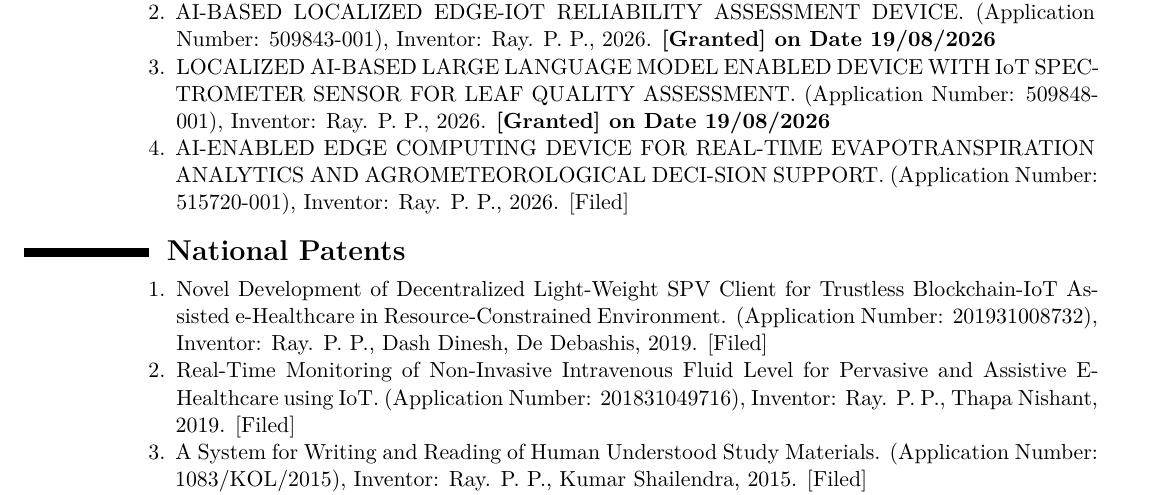
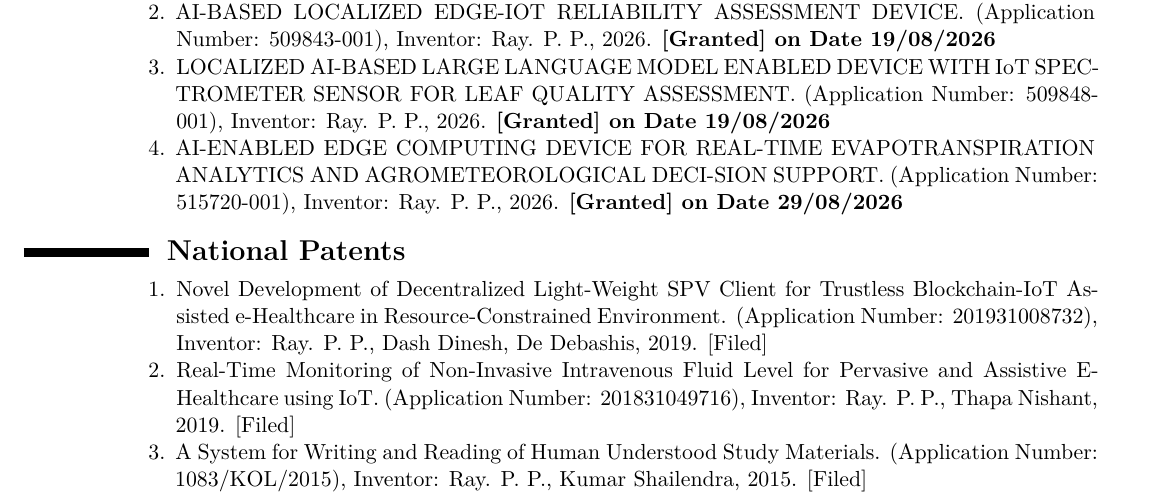
Before and after one commit to ParthaPRay/ParthaPRay.github.io, a LaTeX CV (assets/ParthaPratimRay_CV_Latex.tex): part of page 19 of 31, cut so that both start at the same text. Compiled offline with XeLaTeX.

Commit message:
Add files via upload

```diff
--- a/assets/ParthaPratimRay_CV_Latex.tex
+++ b/assets/ParthaPratimRay_CV_Latex.tex
@@ -850,7 +850,7 @@
 
 		\item LOCALIZED AI-BASED LARGE LANGUAGE MODEL ENABLED DEVICE WITH IoT SPECTROMETER SENSOR FOR LEAF QUALITY ASSESSMENT. (Application Number: 509848-001), Inventor: Ray. P. P., 2026. \textbf{[Granted] on Date 19/08/2026}
 
-		\item AI-ENABLED EDGE COMPUTING DEVICE FOR REAL-TIME EVAPOTRANSPIRATION ANALYTICS AND AGROMETEOROLOGICAL DECI-SION SUPPORT. (Application Number: 515720-001), Inventor: Ray. P. P., 2026.  [Filed]
+		\item AI-ENABLED EDGE COMPUTING DEVICE FOR REAL-TIME EVAPOTRANSPIRATION ANALYTICS AND AGROMETEOROLOGICAL DECI-SION SUPPORT. (Application Number: 515720-001), Inventor: Ray. P. P., 2026.  \textbf{[Granted] on Date 29/08/2026}
 
 
 
```
Also changed, not shown: assets/ParthaPratimRay_CV_Latex.pdf.
